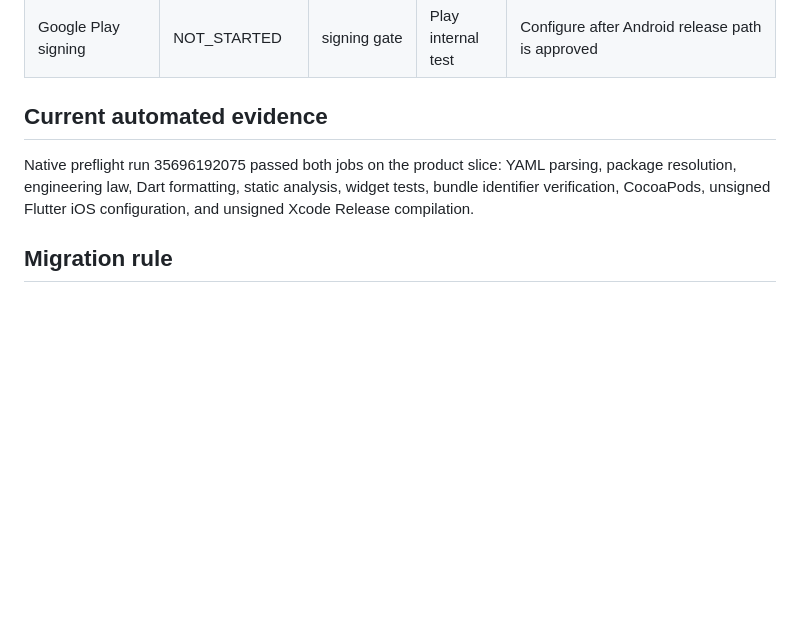
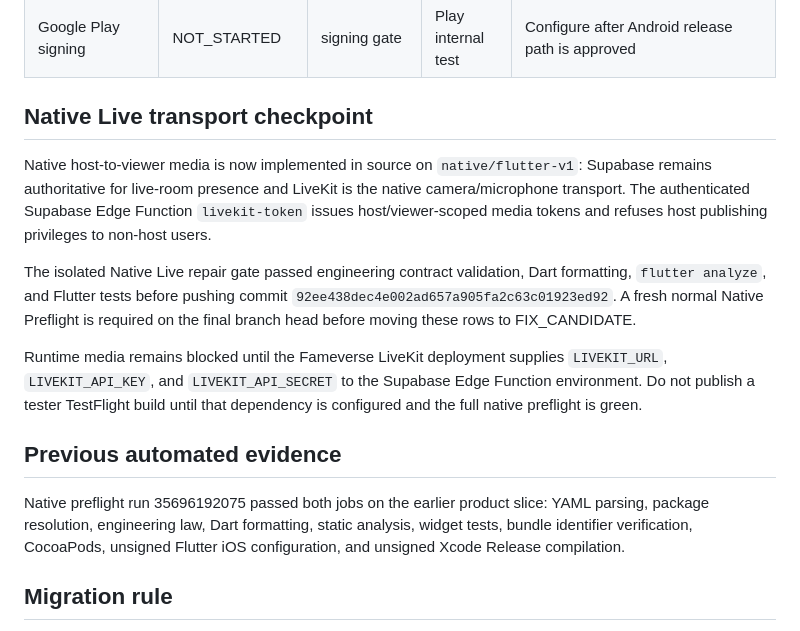
Before and after one commit to Lilmun02/Fameverse-Live-, a Markdown page: docs/NATIVE_PARITY_MATRIX.md, the part around one of its changes. Drawn GitHub-style; blank space fills up the shorter version.

```diff
--- a/docs/NATIVE_PARITY_MATRIX.md
+++ b/docs/NATIVE_PARITY_MATRIX.md
@@ -37,9 +37,17 @@ Status values: NOT_STARTED, IN_PROGRESS, FIX_CANDIDATE, PHYSICAL_PASS, LOCKED, B
 | App Store/TestFlight signing | PHYSICAL_PASS | passed | Build 13 installed | Direct manual signing + App Store Connect publishing succeeded; do not alter working secret/signing path without evidence |
 | Google Play signing | NOT_STARTED | signing gate | Play internal test | Configure after Android release path is approved |
 
-## Current automated evidence
+## Native Live transport checkpoint
 
-Native preflight run 35696192075 passed both jobs on the product slice: YAML parsing, package resolution, engineering law, Dart formatting, static analysis, widget tests, bundle identifier verification, CocoaPods, unsigned Flutter iOS configuration, and unsigned Xcode Release compilation.
+Native host-to-viewer media is now implemented in source on `native/flutter-v1`: Supabase remains authoritative for live-room presence and LiveKit is the native camera/microphone transport. The authenticated Supabase Edge Function `livekit-token` issues host/viewer-scoped media tokens and refuses host publishing privileges to non-host users.
+
+The isolated Native Live repair gate passed engineering contract validation, Dart formatting, `flutter analyze`, and Flutter tests before pushing commit `92ee438dec4e002ad657a905fa2c63c01923ed92`. A fresh normal Native Preflight is required on the final branch head before moving these rows to FIX_CANDIDATE.
+
+Runtime media remains blocked until the Fameverse LiveKit deployment supplies `LIVEKIT_URL`, `LIVEKIT_API_KEY`, and `LIVEKIT_API_SECRET` to the Supabase Edge Function environment. Do not publish a tester TestFlight build until that dependency is configured and the full native preflight is green.
+
+## Previous automated evidence
+
+Native preflight run 35696192075 passed both jobs on the earlier product slice: YAML parsing, package resolution, engineering law, Dart formatting, static analysis, widget tests, bundle identifier verification, CocoaPods, unsigned Flutter iOS configuration, and unsigned Xcode Release compilation.
 
 ## Migration rule
 A row may move to LOCKED only when its required automated and physical columns are satisfied for the exact native build. Do not inherit LOCKED status from the PWA automatically.
```
Also changed, not shown: other parts of docs/NATIVE_PARITY_MATRIX.md (+9 -9 lines).
